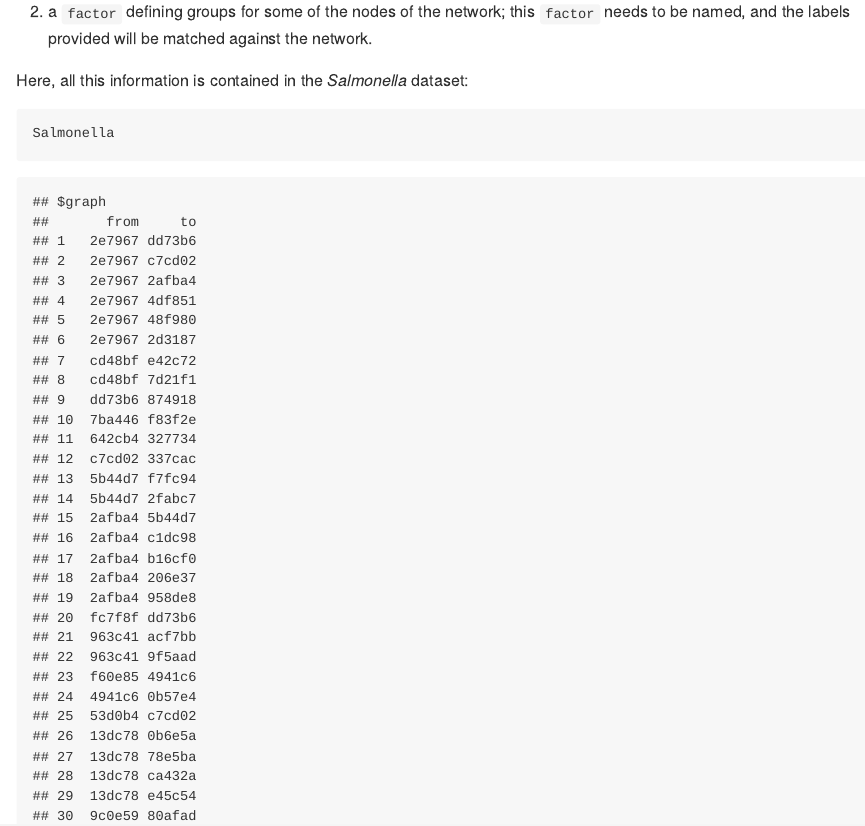
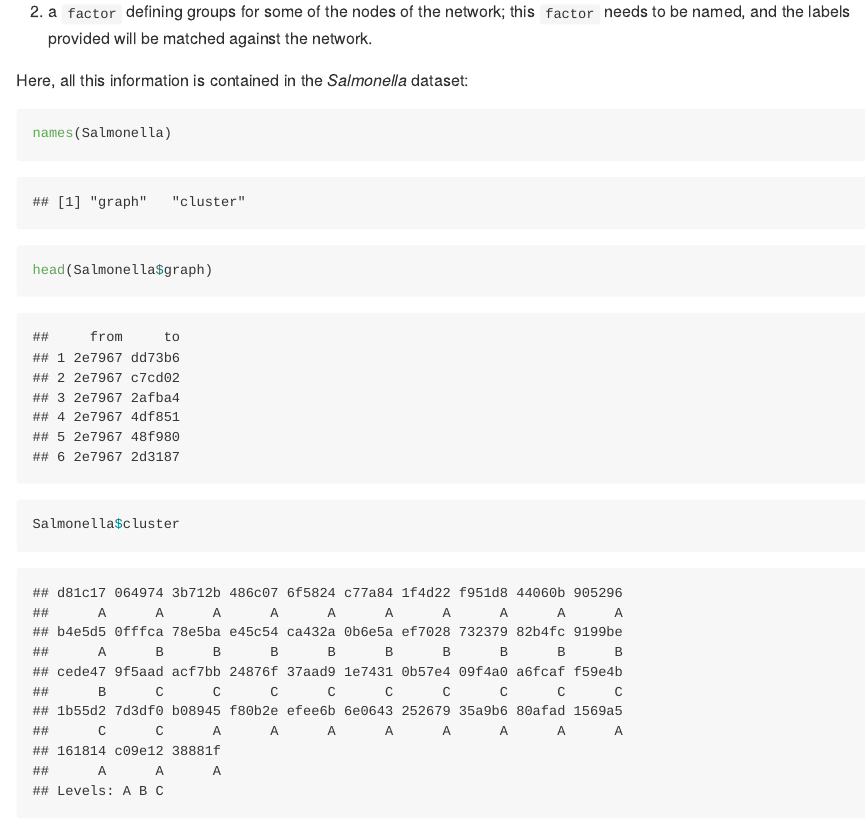
Before and after one commit to reconhub/dibbler, an R Markdown document (vignettes/dibbler.Rmd): the page in a window 1100 px wide, from 850 px down. The pictures show the output file vignettes/dibbler.md that the author committed with the source, drawn offline in the style of GitHub.

Commit message:
new palette; fixed vignette

````diff
--- a/vignettes/dibbler.Rmd
+++ b/vignettes/dibbler.Rmd
@@ -54,7 +54,9 @@ All we need to run the method is:
 
 Here, all this information is contained in the *Salmonella* dataset:
 ```{r salmo}
-Salmonella
+names(Salmonella)
+head(Salmonella$graph)
+Salmonella$cluster
 ```
 
 We build a `igraph` object from the list of edges:
````
Also changed, not shown: R/dibbler.pal.R (+2 -2 lines), README.md, vignettes/dibbler.md, vignettes/figs/dibbler-1.png.
